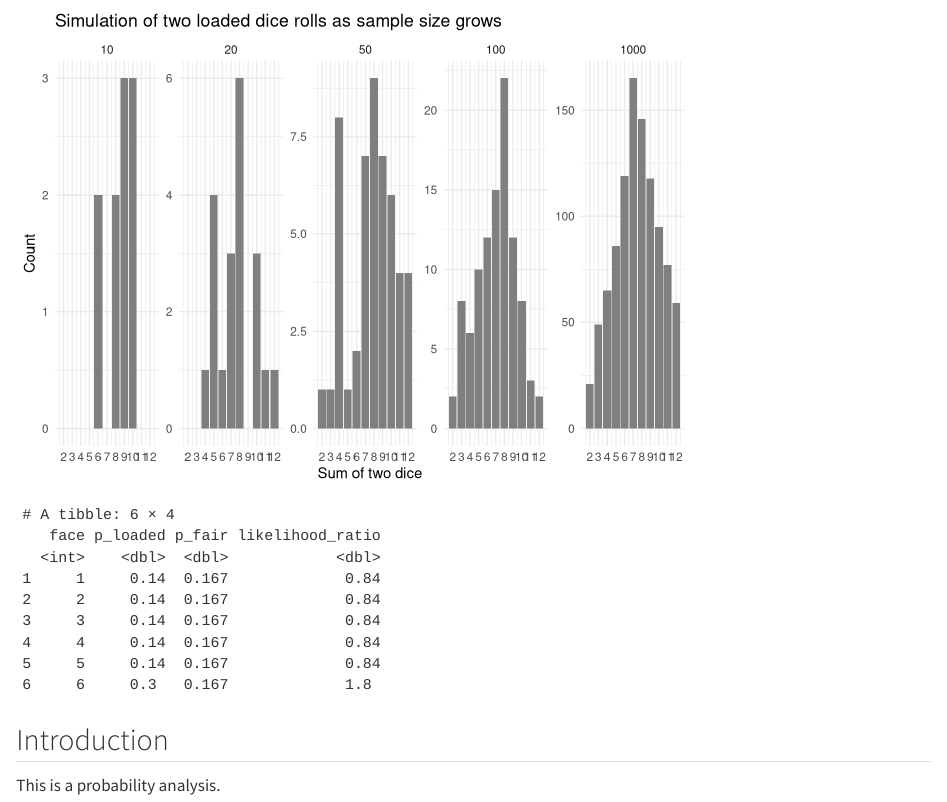
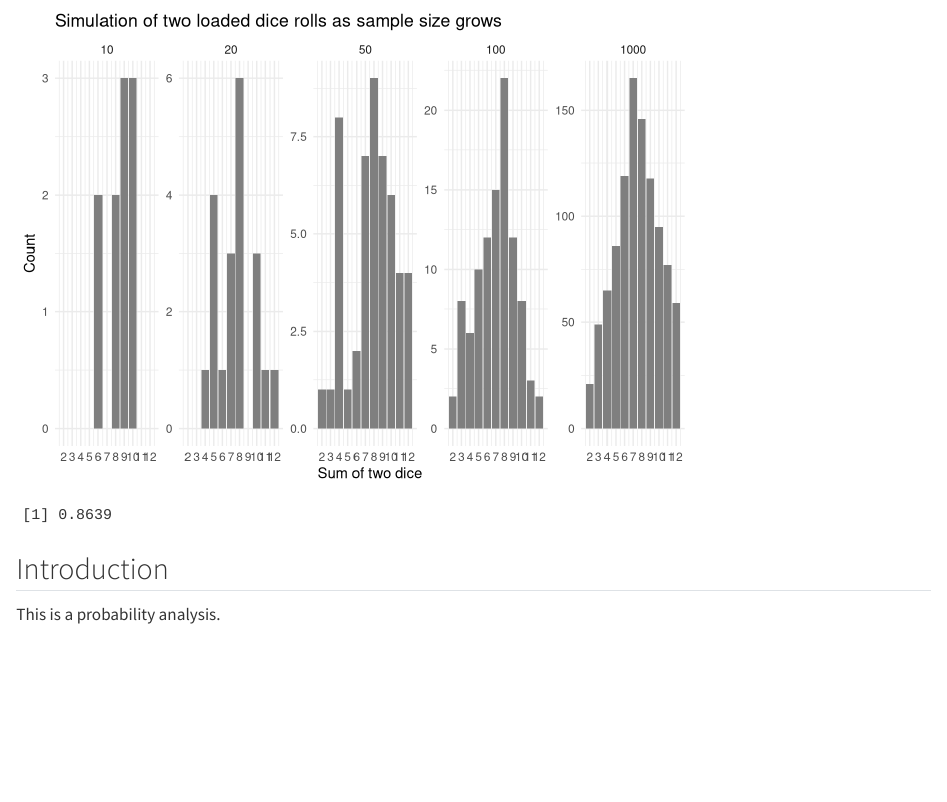
Before and after one commit to nbanda25/1probability, a Quarto document (analysis.qmd): the page in a window 1100 px wide, from 100 px down. Rendered offline with R 4.5, knitr and Pandoc in place of Quarto, with nearby package versions.

Commit message:
Implement log_lr helper and print posterior for 20 rolls of loaded die

````diff
--- a/analysis.qmd
+++ b/analysis.qmd
@@ -36,10 +36,16 @@ tibble(n = c(10, 20, 50, 100, 1000)) |>
 ```
 
 ```{r}
-tibble(face = 1:6,
-       p_loaded = c(0.14, 0.14, 0.14, 0.14, 0.14, 0.30),
-       p_fair   = 1/6,
-       likelihood_ratio = round(p_loaded / p_fair, 3))
+set.seed(10)
+rolls_20 <- sample(1:6, size = 20, replace = TRUE, prob = c(0.14, 0.14, 0.14, 0.14, 0.14, 0.30))
+
+log_lr <- function(rolls) {
+  ifelse(rolls == 6, log(0.30 / (1/6)), log(0.14 / (1/6)))
+}
+
+log_odds <- sum(log_lr(rolls_20))
+posterior <- 1 / (1 + exp(-log_odds))
+round(posterior, 4)
 ```
 
 ## Introduction
````
Also changed, not shown: analysis.html.
